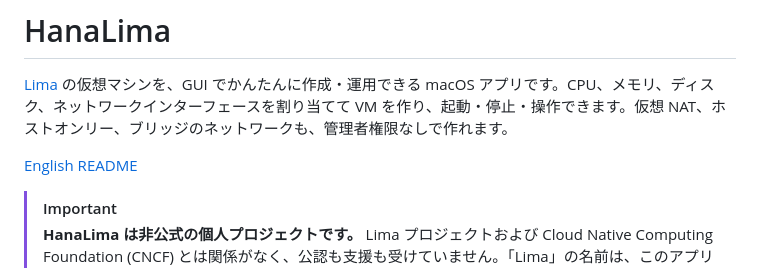
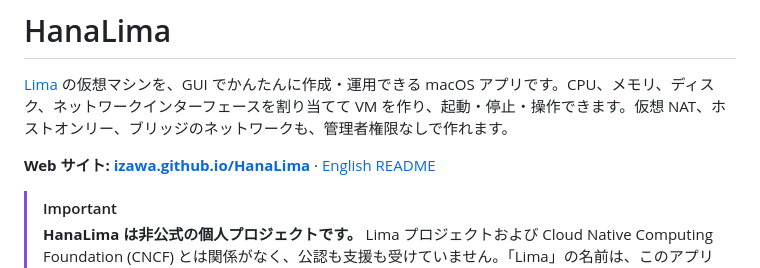
Before and after one commit to izawa/HanaLima, a Markdown page: README.ja.md, the part around the change. Drawn GitHub-style.

Commit message:
README: link to the project website
Co-Authored-By: Claude Opus 5.5 <noreply@anthropic.com>

```diff
--- a/README.ja.md
+++ b/README.ja.md
@@ -2,7 +2,7 @@
 
 [Lima](https://lima-vm.io/) の仮想マシンを、GUI でかんたんに作成・運用できる macOS アプリです。CPU、メモリ、ディスク、ネットワークインターフェースを割り当てて VM を作り、起動・停止・操作できます。仮想 NAT、ホストオンリー、ブリッジのネットワークも、管理者権限なしで作れます。
 
-[English README](README.md)
+**Web サイト: [izawa.github.io/HanaLima](https://izawa.github.io/HanaLima/)** · [English README](README.md)
 
 > [!IMPORTANT]
 > **HanaLima は非公式の個人プロジェクトです。** Lima プロジェクトおよび Cloud Native Computing Foundation (CNCF) とは関係がなく、公認も支援も受けていません。「Lima」の名前は、このアプリが扱う対象を説明するためだけに使っています。HanaLima の問題は、Lima プロジェクトではなく、このリポジトリに報告してください。
```
Also changed, not shown: README.md (+1 -1 lines).
